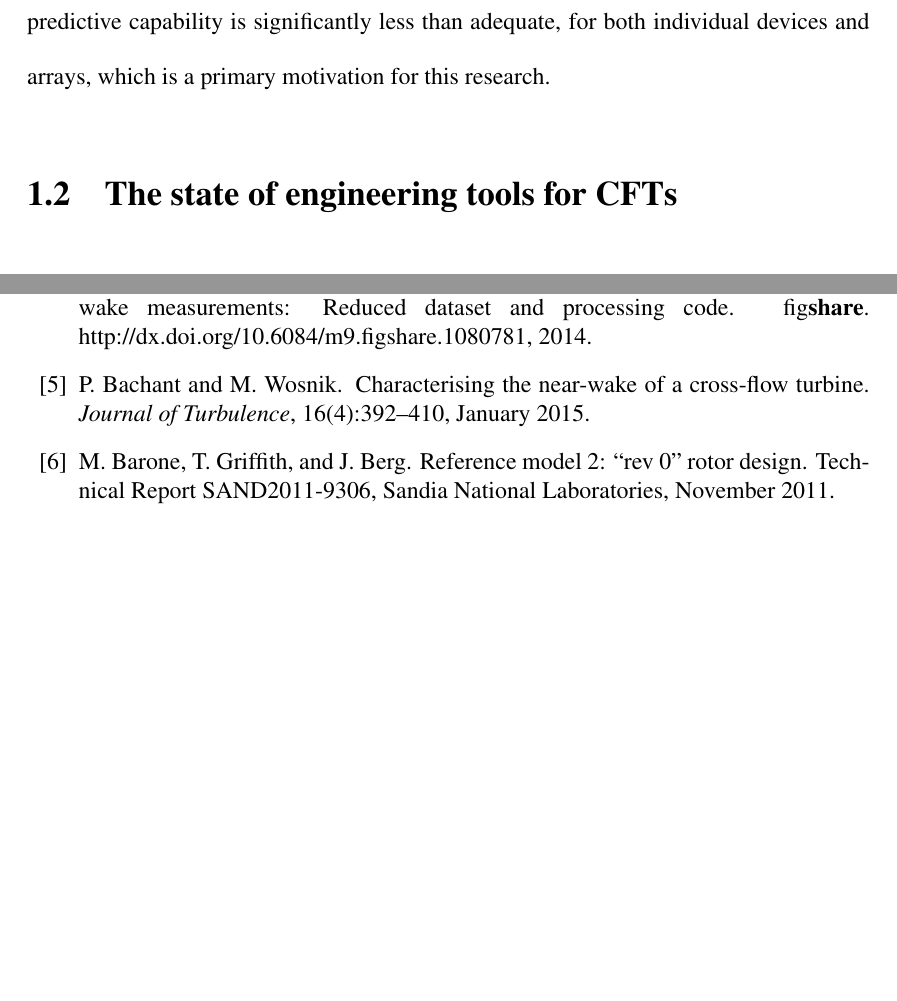
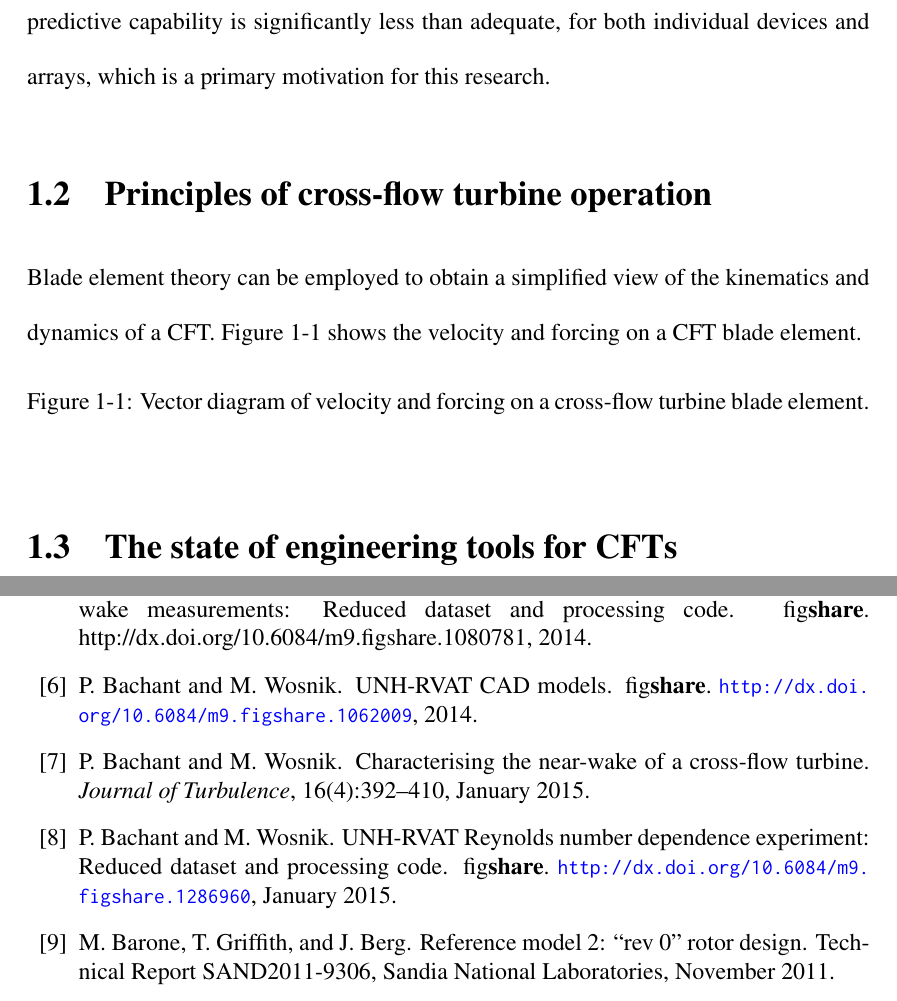
Before and after one commit to petebachant/PhD-thesis, a LaTeX thesis (thesis.tex, which reads chapters/introduction.tex): two parts of pages 14 and 39 of 41, joined at a grey line, cut so that both start at the same text, the shorter picture padded with empty space. Compiled offline with pdfLaTeX.

Commit message:
Start section on CFT dynamics in intro and fix citation key

```diff
--- a/chapters/introduction.tex
+++ b/chapters/introduction.tex
@@ -55,6 +55,22 @@ on improving their turbine's performance, and planning for the installation of 4
 more turbines \cite{Nelson2013}. As will be discussed in the following section,
 present predictive capability is significantly less than adequate, for both
 individual devices and arrays, which is a primary motivation for this research.
+
+
+\section{Principles of cross-flow turbine operation}
+
+Blade element theory can be employed to obtain a simplified view of the
+kinematics and dynamics of a CFT. Figure~\ref{fig:vectors} shows the velocity
+and forcing on a CFT blade element.
+
+
+\begin{figure}[ht]
+
+\caption{Vector diagram of velocity and forcing on a cross-flow turbine blade
+element.}
+
+\label{fig:vectors}
+\end{figure}
 
 
 \section{The state of engineering tools for CFTs}
```
Also changed, not shown: chapters/introduction.tex (2 more changed lines).
